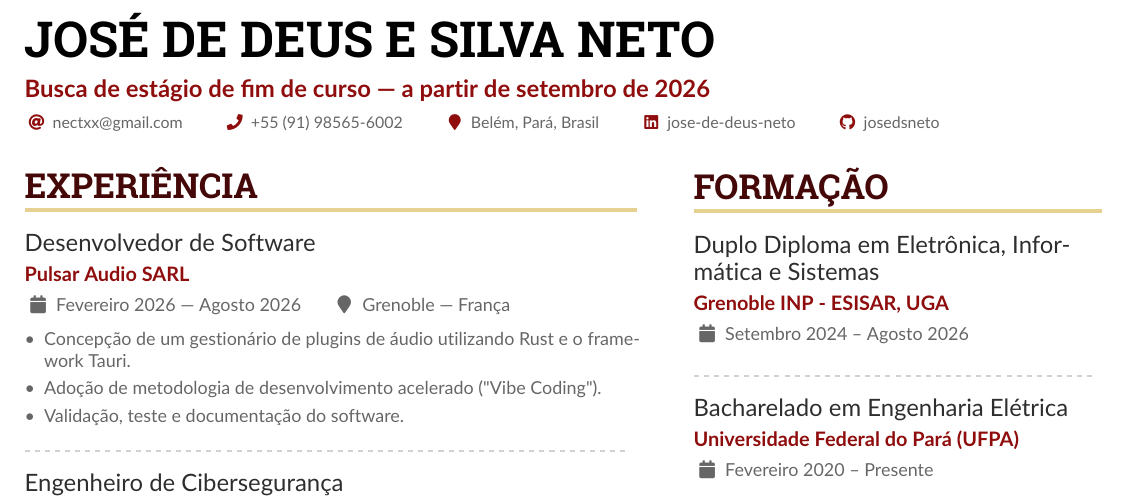
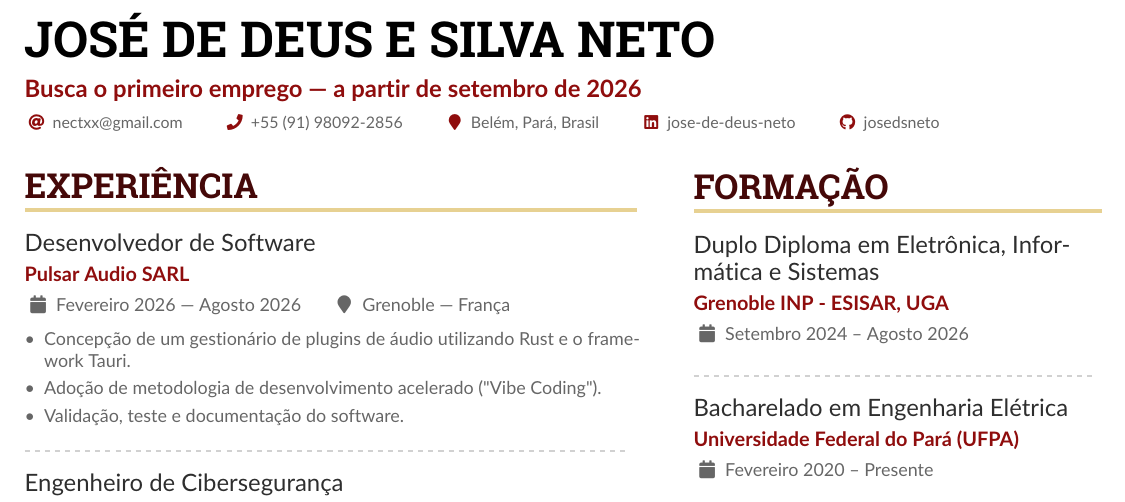
Before and after one commit to josedsneto/cv, a LaTeX CV (cv.tex): part of the page, cut so that both start at the same text. Compiled offline with pdfLaTeX.

Commit message:
update brazilian version to first job match

```diff
--- a/cv.tex
+++ b/cv.tex
@@ -70,7 +70,7 @@
 
 \begin{document}
 \name{José de Deus e Silva Neto}
-\tagline{Busca de estágio de fim de curso — a partir de setembro de 2026}
+\tagline{Busca o primeiro emprego — a partir de setembro de 2026}
 %% You can add multiple photos on the left or right
 % \photoR{2.8cm}{Globe_High}
 % \photoL{2.5cm}{Yacht_High,Suitcase_High}
@@ -78,7 +78,7 @@
 \personalinfo{%
   % Not all of these are required!
   \email{nectxx@gmail.com}
-  \phone{+55 (91) 98565-6002}
+  \phone{+55 (91) 98092-2856}
   % \mailaddress{21, Avenue de Verdun}
   \location{Belém, Pará, Brasil}
   %\homepage{www.homepage.com}
```
